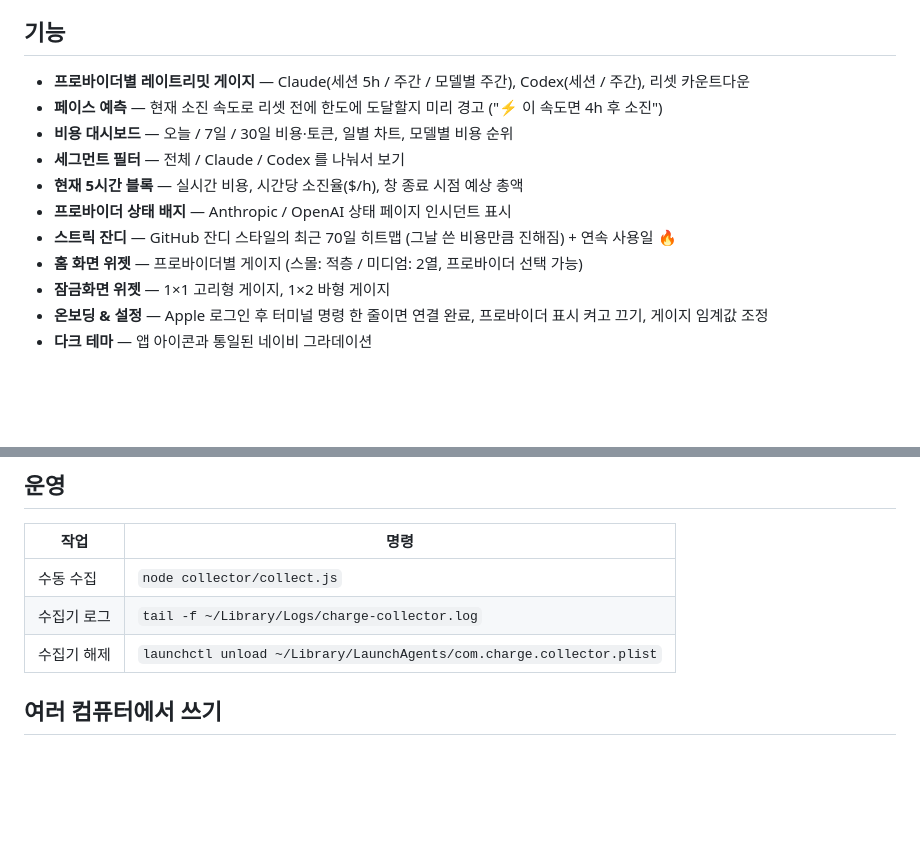
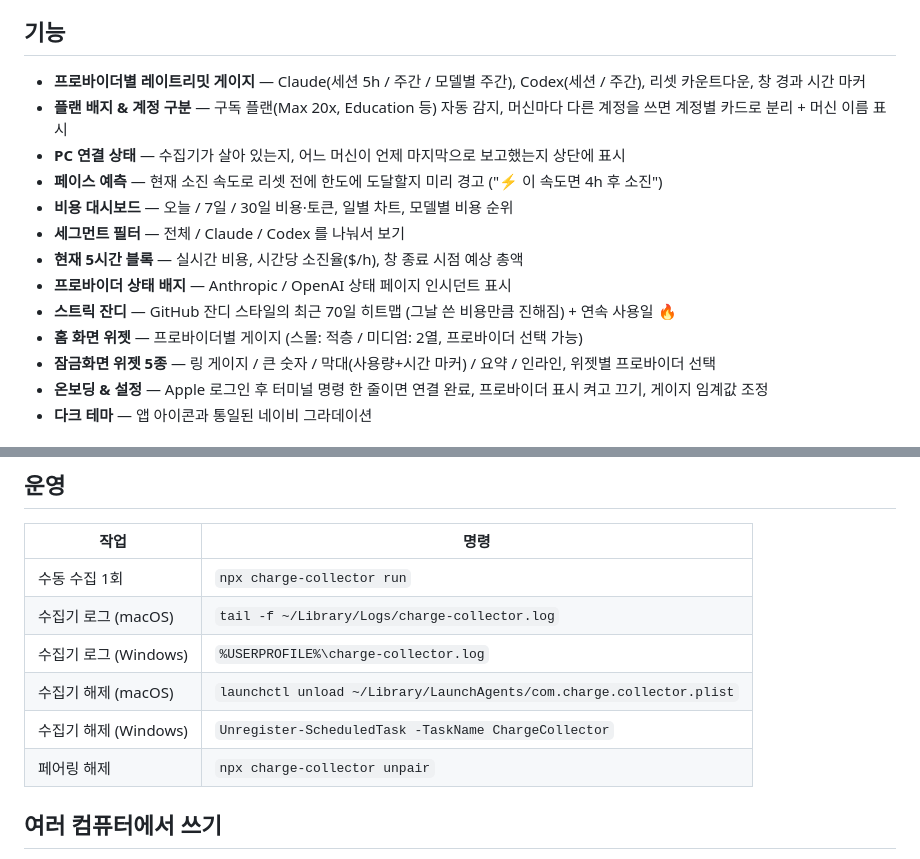
Before and after one commit to baekdusan/charge, a Markdown page: README.md, 2 parts joined by grey strips. Drawn GitHub-style; blank space fills up the shorter version.

Commit message:
docs: refresh README features and ops table
Co-Authored-By: Claude Fable 5 <noreply@anthropic.com>

```diff
--- a/README.md
+++ b/README.md
@@ -10,7 +10,9 @@ Charge는 데스크톱의 사용량 데이터를 가벼운 수집기로 모아 *
 
 ## 기능
 
-- **프로바이더별 레이트리밋 게이지** — Claude(세션 5h / 주간 / 모델별 주간), Codex(세션 / 주간), 리셋 카운트다운
+- **프로바이더별 레이트리밋 게이지** — Claude(세션 5h / 주간 / 모델별 주간), Codex(세션 / 주간), 리셋 카운트다운, 창 경과 시간 마커
+- **플랜 배지 & 계정 구분** — 구독 플랜(Max 20x, Education 등) 자동 감지, 머신마다 다른 계정을 쓰면 계정별 카드로 분리 + 머신 이름 표시
+- **PC 연결 상태** — 수집기가 살아 있는지, 어느 머신이 언제 마지막으로 보고했는지 상단에 표시
 - **페이스 예측** — 현재 소진 속도로 리셋 전에 한도에 도달할지 미리 경고 ("⚡ 이 속도면 4h 후 소진")
 - **비용 대시보드** — 오늘 / 7일 / 30일 비용·토큰, 일별 차트, 모델별 비용 순위
 - **세그먼트 필터** — 전체 / Claude / Codex 를 나눠서 보기
@@ -18,7 +20,7 @@ Charge는 데스크톱의 사용량 데이터를 가벼운 수집기로 모아 *
 - **프로바이더 상태 배지** — Anthropic / OpenAI 상태 페이지 인시던트 표시
 - **스트릭 잔디** — GitHub 잔디 스타일의 최근 70일 히트맵 (그날 쓴 비용만큼 진해짐) + 연속 사용일 🔥
 - **홈 화면 위젯** — 프로바이더별 게이지 (스몰: 적층 / 미디엄: 2열, 프로바이더 선택 가능)
-- **잠금화면 위젯** — 1×1 고리형 게이지, 1×2 바형 게이지
+- **잠금화면 위젯 5종** — 링 게이지 / 큰 숫자 / 막대(사용량+시간 마커) / 요약 / 인라인, 위젯별 프로바이더 선택
 - **온보딩 & 설정** — Apple 로그인 후 터미널 명령 한 줄이면 연결 완료, 프로바이더 표시 켜고 끄기, 게이지 임계값 조정
 - **다크 테마** — 앱 아이콘과 통일된 네이비 그라데이션
 
@@ -63,9 +65,12 @@ open Charge.xcodeproj
 
 | 작업 | 명령 |
 |------|------|
-| 수동 수집 | `node collector/collect.js` |
-| 수집기 로그 | `tail -f ~/Library/Logs/charge-collector.log` |
-| 수집기 해제 | `launchctl unload ~/Library/LaunchAgents/com.charge.collector.plist` |
+| 수동 수집 1회 | `npx charge-collector run` |
+| 수집기 로그 (macOS) | `tail -f ~/Library/Logs/charge-collector.log` |
+| 수집기 로그 (Windows) | `%USERPROFILE%\charge-collector.log` |
+| 수집기 해제 (macOS) | `launchctl unload ~/Library/LaunchAgents/com.charge.collector.plist` |
+| 수집기 해제 (Windows) | `Unregister-ScheduledTask -TaskName ChargeCollector` |
+| 페어링 해제 | `npx charge-collector unpair` |
 
 ## 여러 컴퓨터에서 쓰기
 
```
